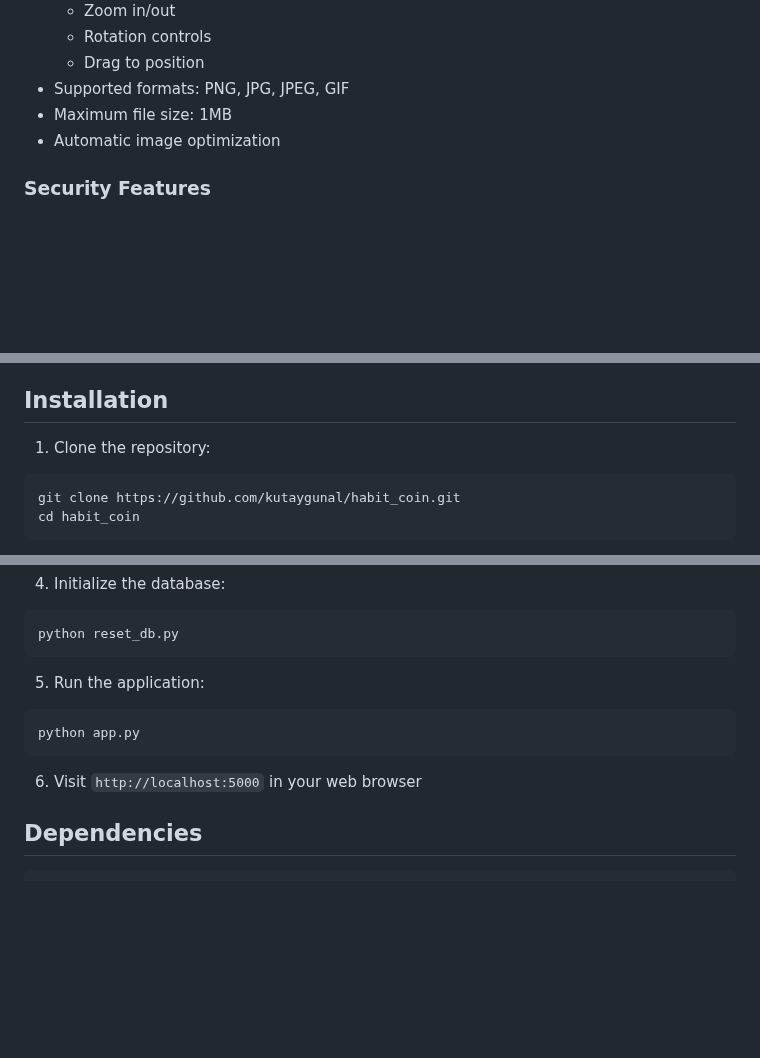
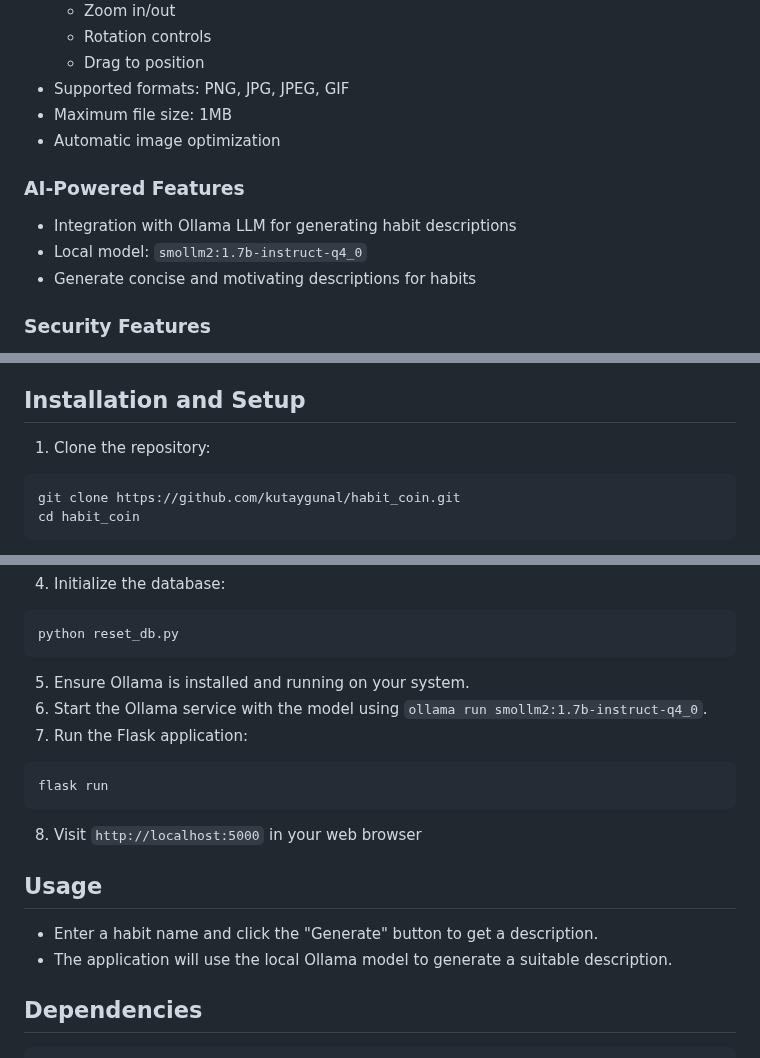
Before and after one commit to kutaygunal/habit_coin, a Markdown page: README.md, 3 parts joined by grey strips. GitHub-like rendering; blank space fills up the shorter version.

Commit message:
"Update README with Ollama LLM integration details"

````diff
--- a/README.md
+++ b/README.md
@@ -42,6 +42,11 @@ A modern web application for tracking daily habits and building consistent routi
 - Maximum file size: 1MB
 - Automatic image optimization
 
+### AI-Powered Features
+- Integration with Ollama LLM for generating habit descriptions
+- Local model: `smollm2:1.7b-instruct-q4_0`
+- Generate concise and motivating descriptions for habits
+
 ### Security Features
 - Password hashing with bcrypt
 - User authentication required for all routes
@@ -71,8 +76,7 @@ A modern web application for tracking daily habits and building consistent routi
 - Font Awesome icons
 - Cropper.js for image processing
 
-## Installation
-
+## Installation and Setup
 1. Clone the repository:
 ```bash
 git clone https://github.com/kutaygunal/habit_coin.git
@@ -95,12 +99,18 @@ pip install -r requirements.txt
 python reset_db.py
 ```
 
-5. Run the application:
+5. Ensure Ollama is installed and running on your system.
+6. Start the Ollama service with the model using `ollama run smollm2:1.7b-instruct-q4_0`.
+7. Run the Flask application:
 ```bash
-python app.py
+flask run
 ```
 
-6. Visit `http://localhost:5000` in your web browser
+8. Visit `http://localhost:5000` in your web browser
+
+## Usage
+- Enter a habit name and click the "Generate" button to get a description.
+- The application will use the local Ollama model to generate a suitable description.
 
 ## Dependencies
 
````
